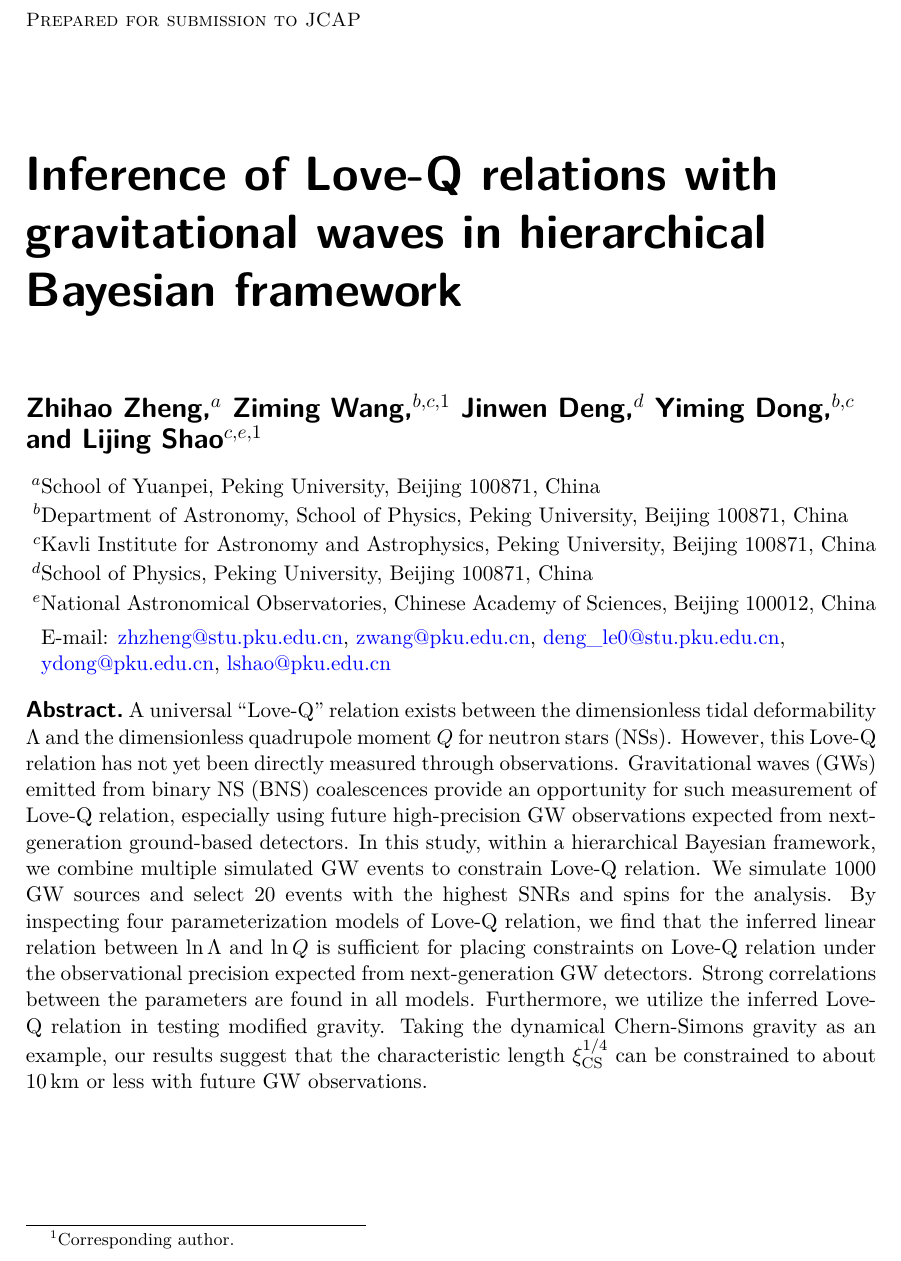
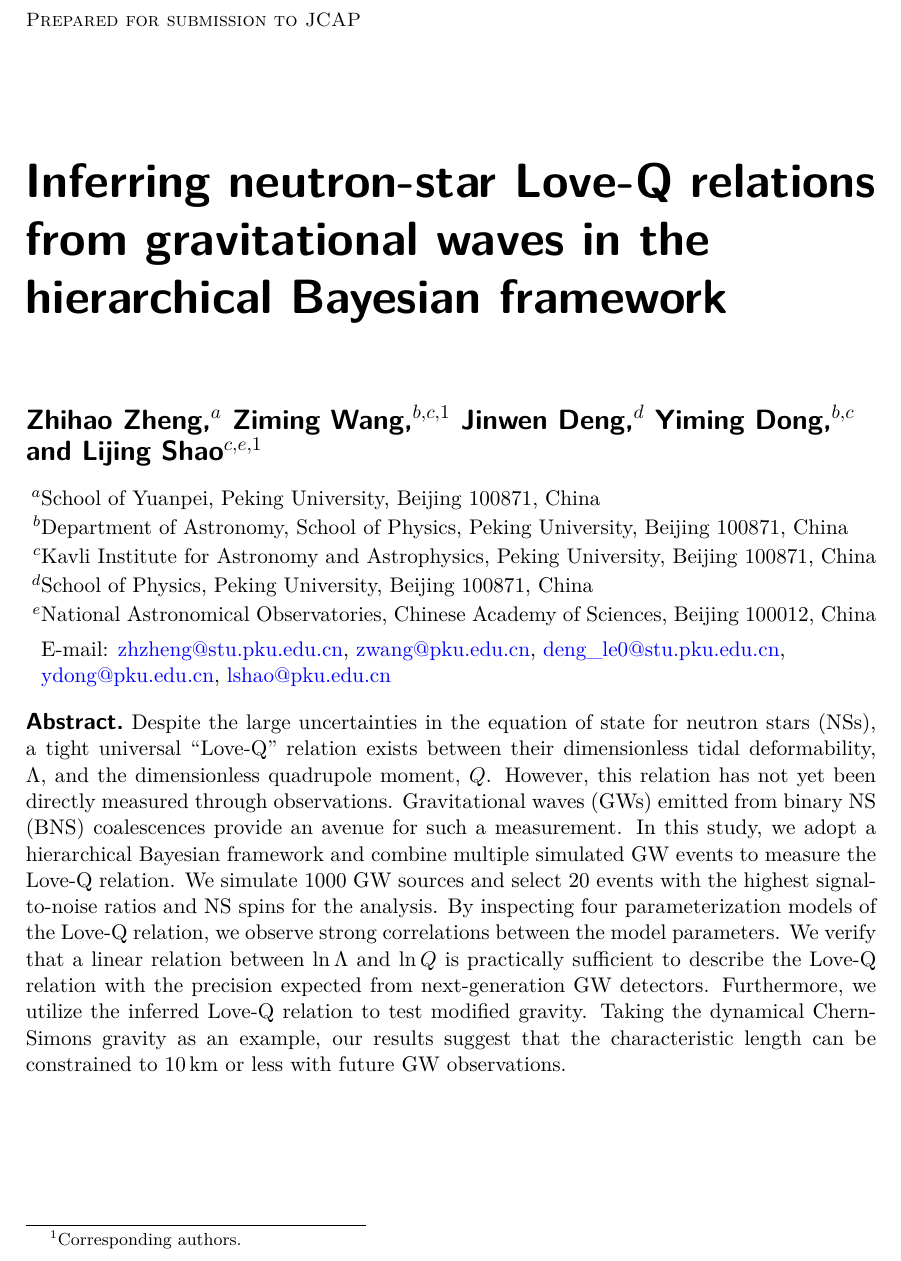
Before and after one commit to Sherlockzzhcn/HBAGW_paper_draft, a LaTeX document (HBAGW_paper_draft/HBAGW_jcap.tex): part of page 1 of 19, cut so that both start at the same text. Compiled offline with XeLaTeX.

Commit message:
title and abstract

```diff
--- a/HBAGW_paper_draft/HBAGW_jcap.tex
+++ b/HBAGW_paper_draft/HBAGW_jcap.tex
@@ -37,7 +37,8 @@
 % \newcommand{\ZW}[2]{{\color{blue} \sout{#1} ZW: {#2}}} % For comment
 % \newcommand{\Reply}[1]{{\bf\color{blue} #1}}
 
-\title{Inference of Love-Q relations with gravitational waves in hierarchical Bayesian framework}
+\title{Inferring neutron-star Love-Q relations from gravitational waves in the
+hierarchical Bayesian framework}
 
 %% %simple case: 2 authors, same institution
 %% \author{A. Uthor}
@@ -46,7 +47,7 @@
 
 % more complex case: 4 authors, 3 institutions, 2 footnotes
 \author[a]{Zhihao Zheng,}
-\author[b,c,1]{Ziming Wang\note{Corresponding author.},}
+\author[b,c,1]{Ziming Wang\note{Corresponding authors.},}
 \author[d]{Jinwen Deng,}
 \author[b,c]{Yiming Dong,}
 \author[c,e,1]{and Lijing Shao}
@@ -77,9 +76,3 @@ Sciences, Beijing 100012, China}
 \emailAdd{ydong@pku.edu.cn}
 \emailAdd{lshao@pku.edu.cn}
 
-\abstract{A universal ``Love-Q'' relation exists between
-the dimensionless tidal deformability $\Lambda$ and the
-dimensionless quadrupole moment $Q$ for neutron stars (NSs).
-However, this Love-Q
-relation has not yet been directly measured through observations.
-Gravitational waves (GWs) emitted from binary NS (BNS) coalescences
@@ -89,11 +79,7 @@ next-generation ground-based detectors.
-In this study, within a hierarchical Bayesian framework,
-we combine multiple simulated GW events to constrain Love-Q relation.
-We simulate 1000 GW sources and select 20 events with the highest SNRs and spins for the analysis.
-By inspecting four parameterization models of Love-Q relation,
-we find that the inferred linear relation between $\ln\Lambda$ and $\ln Q$
-is sufficient for placing constraints on Love-Q relation under the observational precision
-expected from next-generation GW detectors.
-Strong correlations between the parameters are found in all models.
-Furthermore, we utilize the inferred Love-Q relation in testing modified gravity. Taking the dynamical Chern-Simons gravity as an example,
-our results suggest that the characteristic length $\xi_{\mathrm{CS}}^{1/4}$ can be constrained
-to about $10\, \mathrm{km}$ or less with future GW observations.
+\abstract{Despite the large uncertainties in the equation of state for neutron
+stars (NSs), a tight universal ``Love-Q'' relation exists between their
+dimensionless tidal deformability, $\Lambda$, and the dimensionless quadrupole
+moment, $Q$.  However, this relation has not yet been directly measured through
+observations.  Gravitational waves (GWs) emitted from binary NS (BNS)
+coalescences provide an avenue for such a measurement.  In this study, we adopt
+a hierarchical Bayesian framework and combine multiple simulated GW events to
@@ -100,3 +89,10 @@ to about $10\, \mathrm{km}$ or less with future GW observations.
+strong correlations between the model parameters.  We verify that a linear
+relation between $\ln\Lambda$ and $\ln Q$ is practically sufficient to describe
+the Love-Q relation with the  precision expected from next-generation GW
+detectors.  Furthermore, we utilize the inferred Love-Q relation to test
+modified gravity. Taking the dynamical Chern-Simons gravity as an example, our
+results suggest that the characteristic length can be constrained to $10\,
+\mathrm{km}$ or less with future GW observations.
 }
 
 \begin{document}
```
Also changed, not shown: HBAGW_paper_draft/HBAGW_jcap.tex (12 more changed lines).
